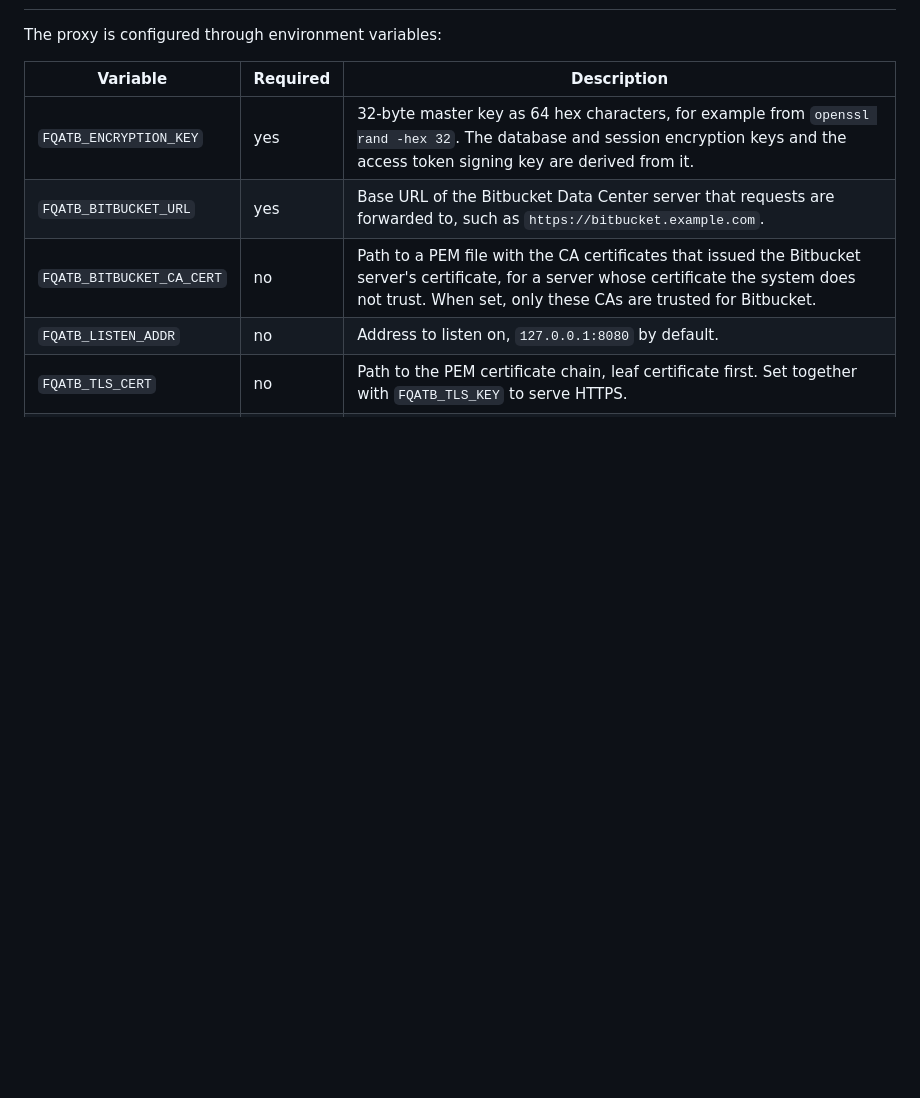
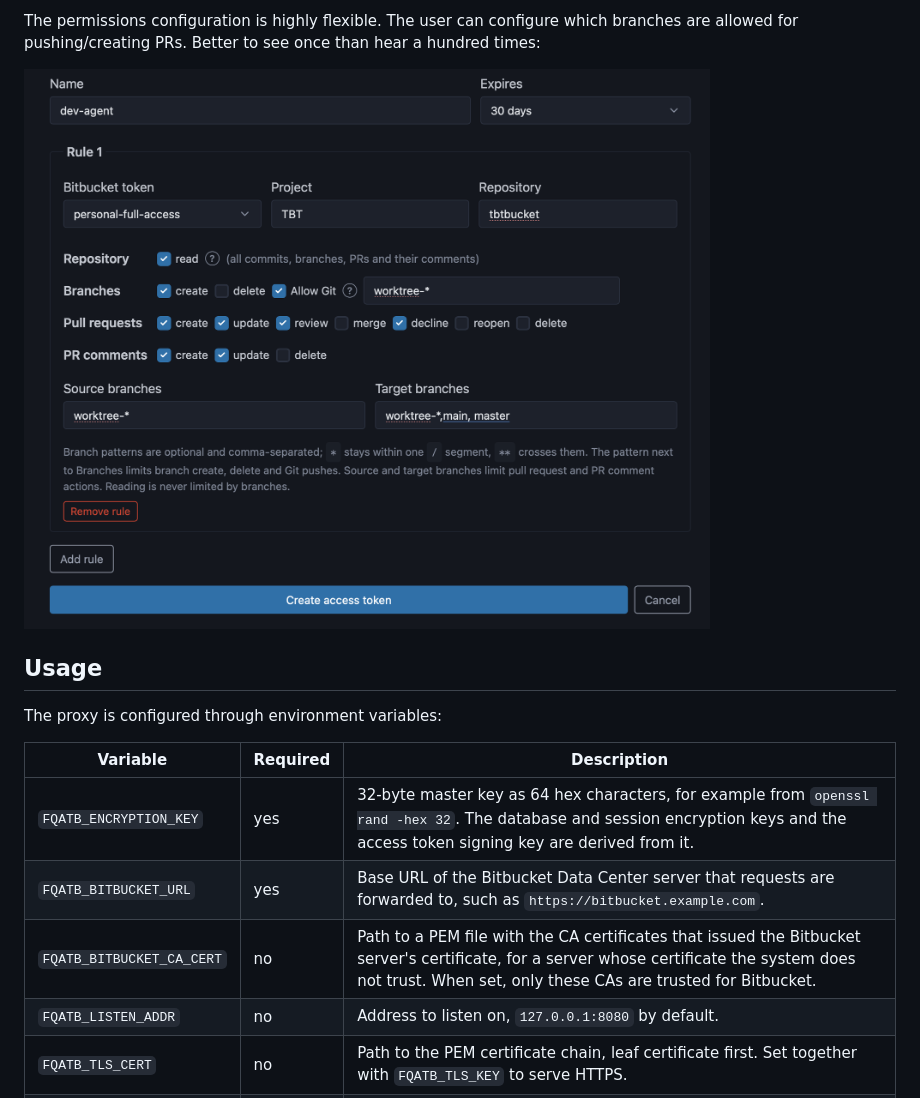
Before and after one commit to TheBestTvarynka/tbtbucket, a Markdown page: README.md, the part around one of its changes. GitHub-like rendering; pictures changed too: docs/images/access-token-rule-form.png (added); blank space fills up the shorter version.

Commit message:
chore: write proper `README.md`;

```diff
--- a/README.md
+++ b/README.md
@@ -6,3 +50,10 @@ Missing fine-frained access tokens for Bitckuket
+The permissions configuration is highly flexible.
+The user can configure which branches are allowed for pushing/creating PRs.
+Better to see once than hear a hundred times:
+
+![](./docs/images/access-token-rule-form.png)
+
+## Usage
 
 The proxy is configured through environment variables:
 
```
Also changed, not shown: other parts of README.md (+53 -49 lines), AGENTS.md (+5 -4 lines), docs/USAGE.md (added, +70 -0 lines), docs/images/how-it-works.png (added).
